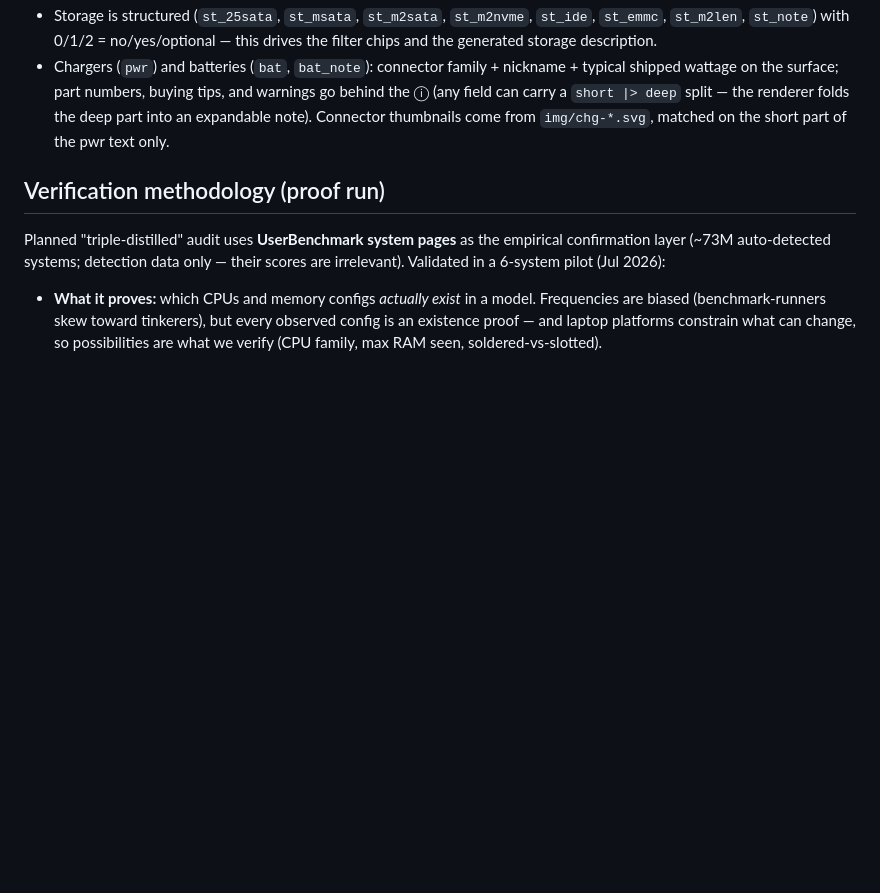
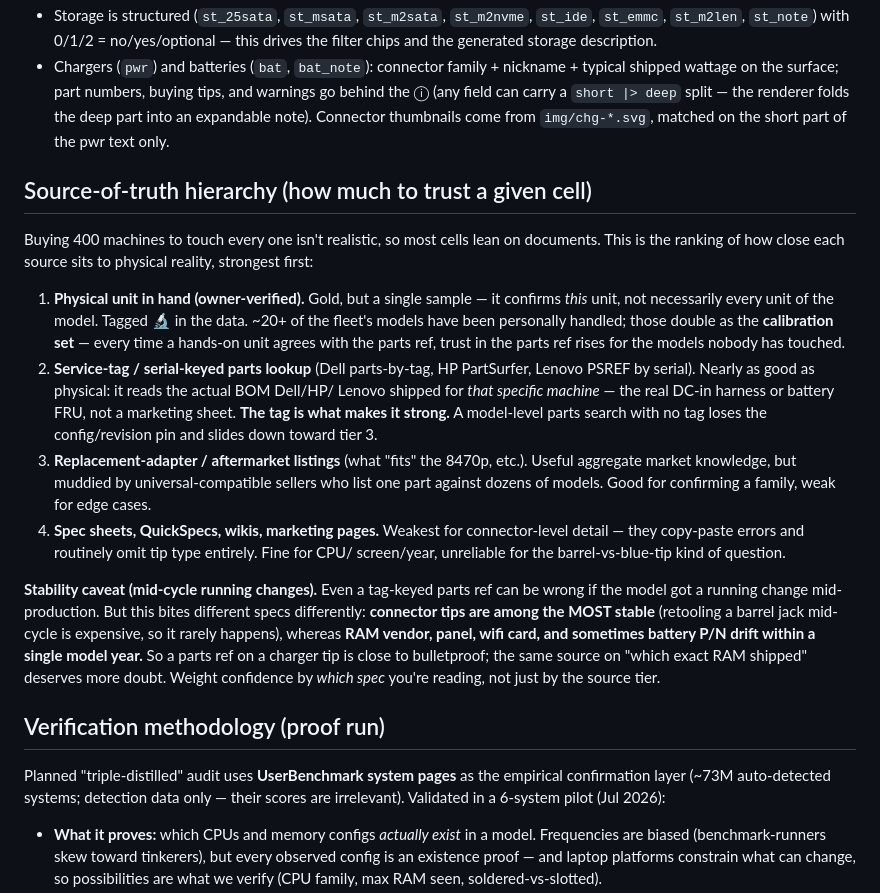
Before and after one commit to Regular-2000/laptop-specs, a Markdown page: README.md, the part around the change. GitHub-like rendering; blank space fills up the shorter version.

Commit message:
README: add source-of-truth hierarchy (physical > tag-keyed parts ref > adapter listings > spec sheets) + running-change caveat

```diff
--- a/README.md
+++ b/README.md
@@ -52,6 +52,36 @@ on GitHub (pencil icon) and the site updates after the Pages build (~1 min).
   deep part into an expandable note). Connector thumbnails come from `img/chg-*.svg`,
   matched on the short part of the pwr text only.
 
+## Source-of-truth hierarchy (how much to trust a given cell)
+
+Buying 400 machines to touch every one isn't realistic, so most cells lean on documents.
+This is the ranking of how close each source sits to physical reality, strongest first:
+
+1. **Physical unit in hand (owner-verified).** Gold, but a single sample — it confirms
+   *this* unit, not necessarily every unit of the model. Tagged 🔬 in the data. ~20+ of
+   the fleet's models have been personally handled; those double as the **calibration
+   set** — every time a hands-on unit agrees with the parts ref, trust in the parts ref
+   rises for the models nobody has touched.
+2. **Service-tag / serial-keyed parts lookup** (Dell parts-by-tag, HP PartSurfer,
+   Lenovo PSREF by serial). Nearly as good as physical: it reads the actual BOM Dell/HP/
+   Lenovo shipped for *that specific machine* — the real DC-in harness or battery FRU,
+   not a marketing sheet. **The tag is what makes it strong.** A model-level parts search
+   with no tag loses the config/revision pin and slides down toward tier 3.
+3. **Replacement-adapter / aftermarket listings** (what "fits" the 8470p, etc.). Useful
+   aggregate market knowledge, but muddied by universal-compatible sellers who list one
+   part against dozens of models. Good for confirming a family, weak for edge cases.
+4. **Spec sheets, QuickSpecs, wikis, marketing pages.** Weakest for connector-level
+   detail — they copy-paste errors and routinely omit tip type entirely. Fine for CPU/
+   screen/year, unreliable for the barrel-vs-blue-tip kind of question.
+
+**Stability caveat (mid-cycle running changes).** Even a tag-keyed parts ref can be
+wrong if the model got a running change mid-production. But this bites different specs
+differently: **connector tips are among the MOST stable** (retooling a barrel jack mid-
+cycle is expensive, so it rarely happens), whereas **RAM vendor, panel, wifi card, and
+sometimes battery P/N drift within a single model year.** So a parts ref on a charger
+tip is close to bulletproof; the same source on "which exact RAM shipped" deserves more
+doubt. Weight confidence by *which spec* you're reading, not just by the source tier.
+
 ## Verification methodology (proof run)
 
 Planned "triple-distilled" audit uses **UserBenchmark system pages** as the empirical
```
